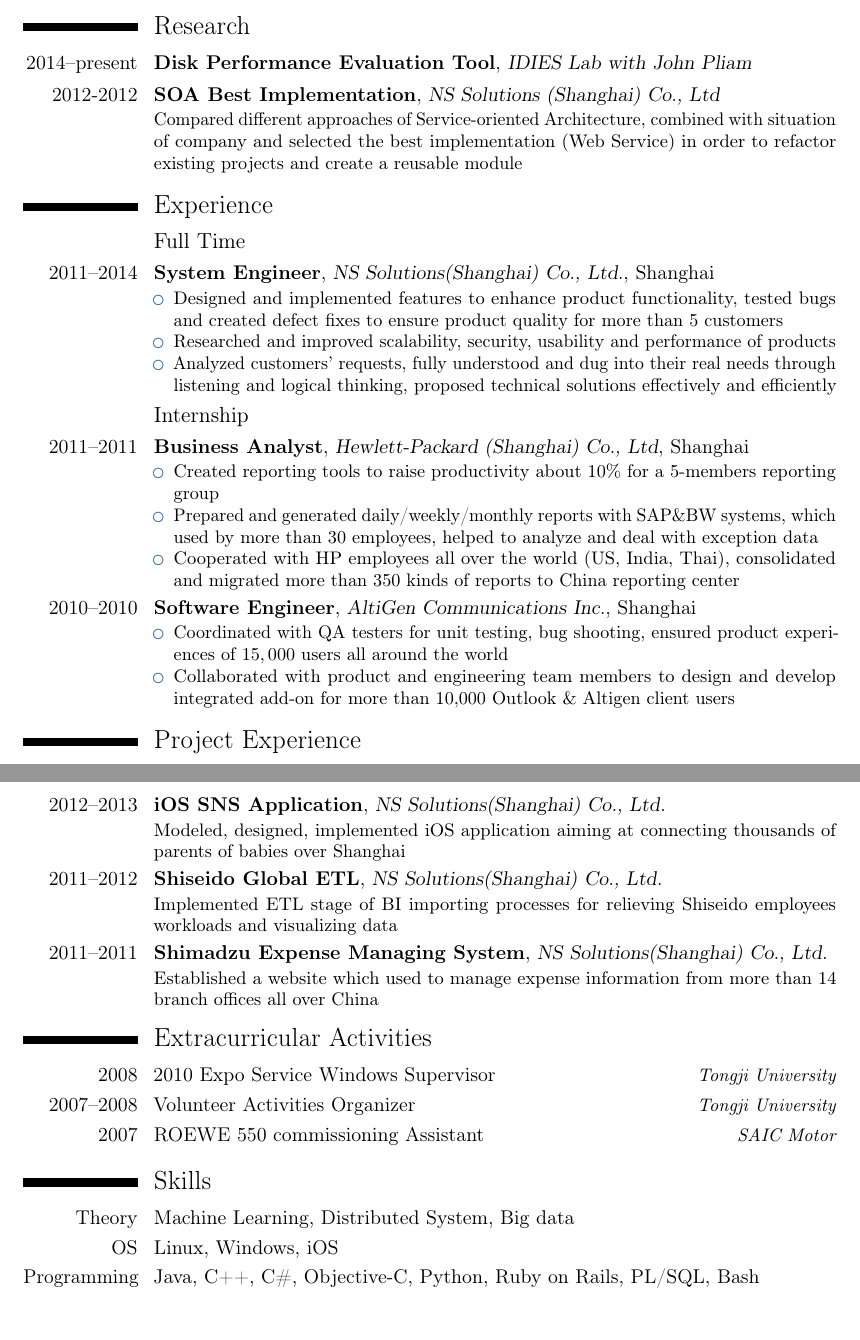
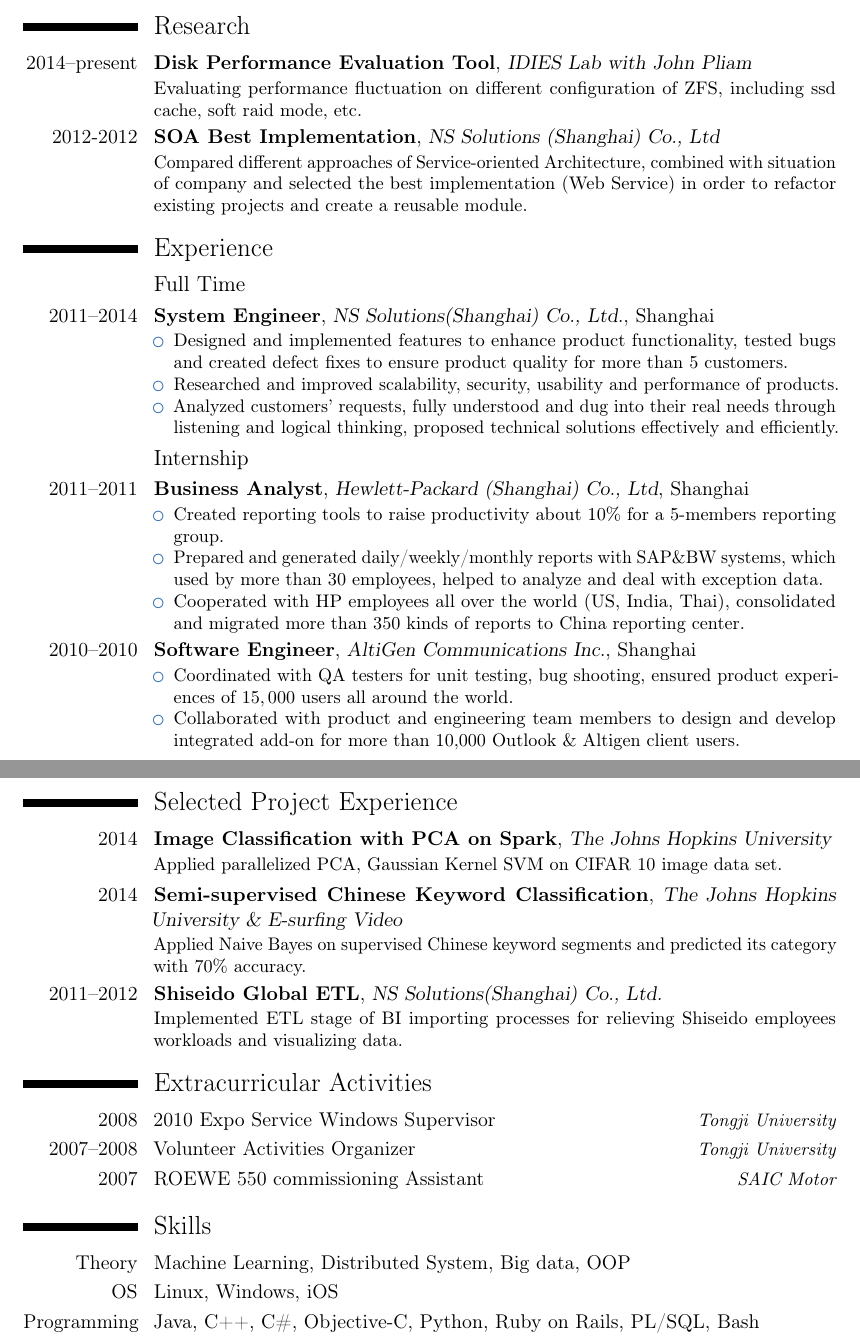
Before and after one commit to hthu/hthu.github.io, a LaTeX CV (about/CV.tex): two parts of pages 1 and 2 of 2, joined at a grey line, cut so that both start at the same text, the shorter picture padded with empty space. Compiled offline with pdfLaTeX.

Commit message:
Update CV tex

```diff
--- a/about/CV.tex
+++ b/about/CV.tex
@@ -74,40 +74,44 @@
 \cventry{2007--2011}{Bachelor of Engineering}{TONGJI University}{Shanghai}{}{Courses: Discrete Mathematics, Higher Mathematics, Object-Oriented Programming Languages (C/C++), Algorithm Analysis, Data Structures, Database Principles, Operation Systems, Computer Networks, Computer Graphics}
 
 \section{Research}
-\cventry{2014--present}{Disk Performance Evaluation Tool}{IDIES Lab with John Pliam}{}{}{}
-\cventry{2012-2012}{SOA Best Implementation}{NS Solutions (Shanghai) Co., Ltd}{}{}{Compared different approaches of Service-oriented Architecture, combined with situation of company and selected the best implementation (Web Service) in order to refactor existing projects and create a reusable module}
+\cventry{2014--present}{Disk Performance Evaluation Tool}{IDIES Lab with John Pliam}{}{}{
+	Evaluating performance fluctuation on different configuration of ZFS, including ssd cache, soft raid mode, etc.
+}
+\cventry{2012-2012}{SOA Best Implementation}{NS Solutions (Shanghai) Co., Ltd}{}{}{
+Compared different approaches of Service-oriented Architecture, combined with situation of company and selected the best implementation (Web Service) in order to refactor existing projects and create a reusable module.
+}
 
 \section{Experience}
 \subsection{Full Time}
 \cventry{2011--2014}{System Engineer}{NS Solutions(Shanghai) Co., Ltd.}{Shanghai}{}{
 \begin{itemize}%
-\item Designed and implemented features to enhance product functionality, tested bugs and created defect fixes to ensure product quality for more than 5 customers
-\item Researched and improved scalability, security, usability and performance of products
-\item Analyzed customers' requests, fully understood and dug into their real needs through listening and logical thinking, proposed technical solutions effectively and efficiently
+\item Designed and implemented features to enhance product functionality, tested bugs and created defect fixes to ensure product quality for more than 5 customers.
+\item Researched and improved scalability, security, usability and performance of products.
+\item Analyzed customers' requests, fully understood and dug into their real needs through listening and logical thinking, proposed technical solutions effectively and efficiently.
 \end{itemize}}
 \subsection{Internship}
 \cventry{2011--2011}{Business Analyst}{Hewlett-Packard (Shanghai) Co., Ltd}{Shanghai}{}{
 \begin{itemize}%
-\item Created reporting tools to raise productivity about 10\% for a 5-members reporting group
-\item Prepared and generated daily/weekly/monthly reports with SAP\&BW systems, which used by more than 30 employees, helped to analyze and deal with exception data
-\item Cooperated with HP employees all over the world (US, India, Thai), consolidated and migrated more than 350 kinds of reports to China reporting center
+\item Created reporting tools to raise productivity about 10\% for a 5-members reporting group.
+\item Prepared and generated daily/weekly/monthly reports with SAP\&BW systems, which used by more than 30 employees, helped to analyze and deal with exception data.
+\item Cooperated with HP employees all over the world (US, India, Thai), consolidated and migrated more than 350 kinds of reports to China reporting center.
 \end{itemize}
 }
 \cventry{2010--2010}{Software Engineer}{AltiGen Communications Inc.}{Shanghai}{}{
 \begin{itemize}%
-\item Coordinated with QA testers for unit testing, bug shooting, ensured product experiences of $15,000$ users all around the world
-\item Collaborated with product and engineering team members to design and develop integrated add-on for more than 10,000 Outlook \& Altigen client users
+\item Coordinated with QA testers for unit testing, bug shooting, ensured product experiences of $15,000$ users all around the world.
+\item Collaborated with product and engineering team members to design and develop integrated add-on for more than 10,000 Outlook \& Altigen client users.
 \end{itemize}
 }
-\section{Project Experience}
-\cventry{2012--2013}{iOS SNS Application}{NS Solutions(Shanghai) Co., Ltd.}{}{}{
-  Modeled, designed, implemented iOS application aiming at connecting thousands of parents of babies over Shanghai
+\section{Selected Project Experience}
+\cventry{2014}{Image Classification with PCA on Spark}{The Johns Hopkins University}{}{}{
+  Applied parallelized PCA, Gaussian Kernel SVM on CIFAR 10 image data set.
+}
+\cventry{2014}{Semi-supervised Chinese Keyword Classification}{The Johns Hopkins University \& E-surfing Video}{}{}{
+  Applied Naive Bayes on supervised Chinese keyword segments and predicted its category with 70\% accuracy.
 }
 \cventry{2011--2012}{Shiseido Global ETL}{NS Solutions(Shanghai) Co., Ltd.}{}{}{
-  Implemented ETL stage of BI importing processes for relieving Shiseido employees workloads and visualizing data
-}
-\cventry{2011--2011}{Shimadzu Expense Managing System}{NS Solutions(Shanghai) Co., Ltd.}{}{}{
-  Established a website which used to manage expense information from more than 14 branch offices all over China
+  Implemented ETL stage of BI importing processes for relieving Shiseido employees workloads and visualizing data.
 }
 
 \section{Extracurricular Activities}
@@ -116,7 +120,7 @@
 \cvitemwithcomment{2007}{ROEWE 550 commissioning Assistant}{SAIC Motor}
 
 \section{Skills}
-\cvitemwithcomment{Theory}{Machine Learning, Distributed System, Big data}{}
+\cvitemwithcomment{Theory}{Machine Learning, Distributed System, Big data, OOP}{}
 \cvitemwithcomment{OS}{Linux, Windows, iOS}{}{}{}{}
 \cvitemwithcomment{Programming}{Java, C++, C\#, Objective-C, Python, Ruby on Rails, PL/SQL, Bash}{}
 \cvitemwithcomment{Network}{TCP/IP, Service-oriented Architecture (Web Service), REST, JSON}{}
```
